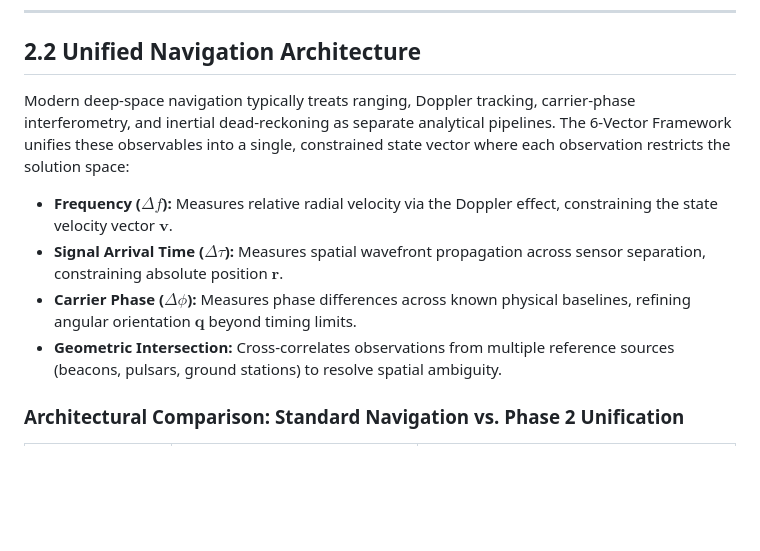
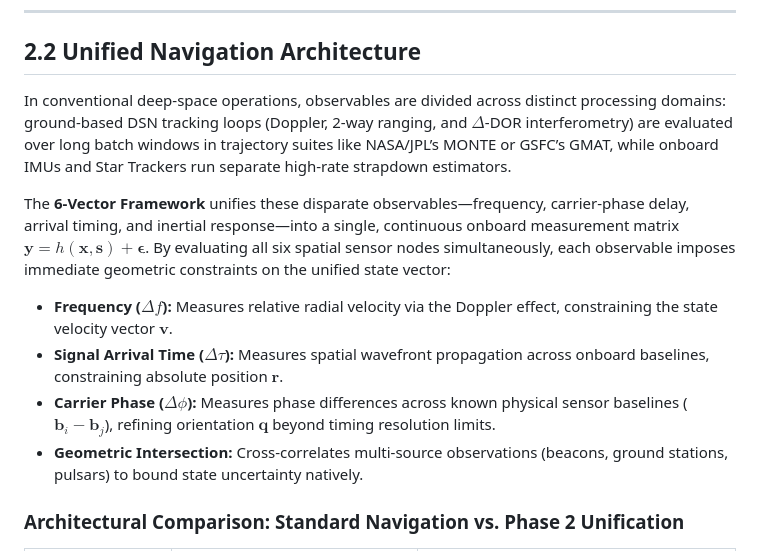
Before and after one commit to Systemarchitect6v/Resonance-Matrix, a Markdown page: PHASE_2_RESONANCE_CALIBRATION.md, the part around the change. GitHub-like rendering; blank space fills up the shorter version.

Commit message:
Enhance 6-Vector Framework description in calibration doc
Expanded the explanation of the 6-Vector Framework in deep-space navigation, detailing how it unifies various observables into a continuous measurement matrix. Clarified the constraints imposed by different sensor measurements.

```diff
--- a/PHASE_2_RESONANCE_CALIBRATION.md
+++ b/PHASE_2_RESONANCE_CALIBRATION.md
@@ -9,12 +9,14 @@ The objective is to unify several established navigation techniques—ranging, i
 
 ## 2.2 Unified Navigation Architecture
 
-Modern deep-space navigation typically treats ranging, Doppler tracking, carrier-phase interferometry, and inertial dead-reckoning as separate analytical pipelines. The 6-Vector Framework unifies these observables into a single, constrained state vector where each observation restricts the solution space:
+In conventional deep-space operations, observables are divided across distinct processing domains: ground-based DSN tracking loops (Doppler, 2-way ranging, and $\Delta$-DOR interferometry) are evaluated over long batch windows in trajectory suites like NASA/JPL’s MONTE or GSFC’s GMAT, while onboard IMUs and Star Trackers run separate high-rate strapdown estimators.
+
+The **6-Vector Framework** unifies these disparate observables—frequency, carrier-phase delay, arrival timing, and inertial response—into a single, continuous onboard measurement matrix $\mathbf{y} = h(\mathbf{x}, \mathbf{s}) + \boldsymbol{\epsilon}$. By evaluating all six spatial sensor nodes simultaneously, each observable imposes immediate geometric constraints on the unified state vector:
 
 * **Frequency ($\Delta f$):** Measures relative radial velocity via the Doppler effect, constraining the state velocity vector $\mathbf{v}$.
-* **Signal Arrival Time ($\Delta\tau$):** Measures spatial wavefront propagation across sensor separation, constraining absolute position $\mathbf{r}$.
-* **Carrier Phase ($\Delta\phi$):** Measures phase differences across known physical baselines, refining angular orientation $\mathbf{q}$ beyond timing limits.
-* **Geometric Intersection:** Cross-correlates observations from multiple reference sources (beacons, pulsars, ground stations) to resolve spatial ambiguity.
+* **Signal Arrival Time ($\Delta\tau$):** Measures spatial wavefront propagation across onboard baselines, constraining absolute position $\mathbf{r}$.
+* **Carrier Phase ($\Delta\phi$):** Measures phase differences across known physical sensor baselines ($\mathbf{b}_i - \mathbf{b}_j$), refining orientation $\mathbf{q}$ beyond timing resolution limits.
+* **Geometric Intersection:** Cross-correlates multi-source observations (beacons, ground stations, pulsars) to bound state uncertainty natively.
 
 ### Architectural Comparison: Standard Navigation vs. Phase 2 Unification
 
```
